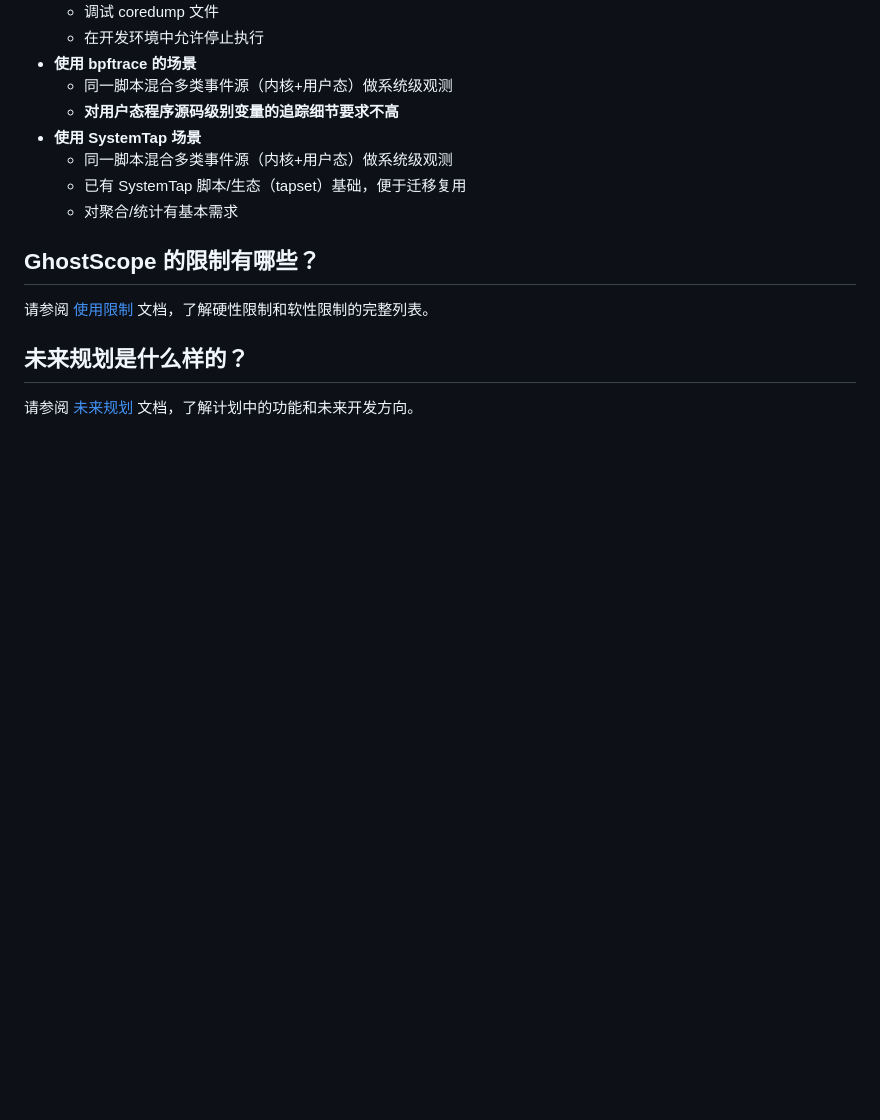
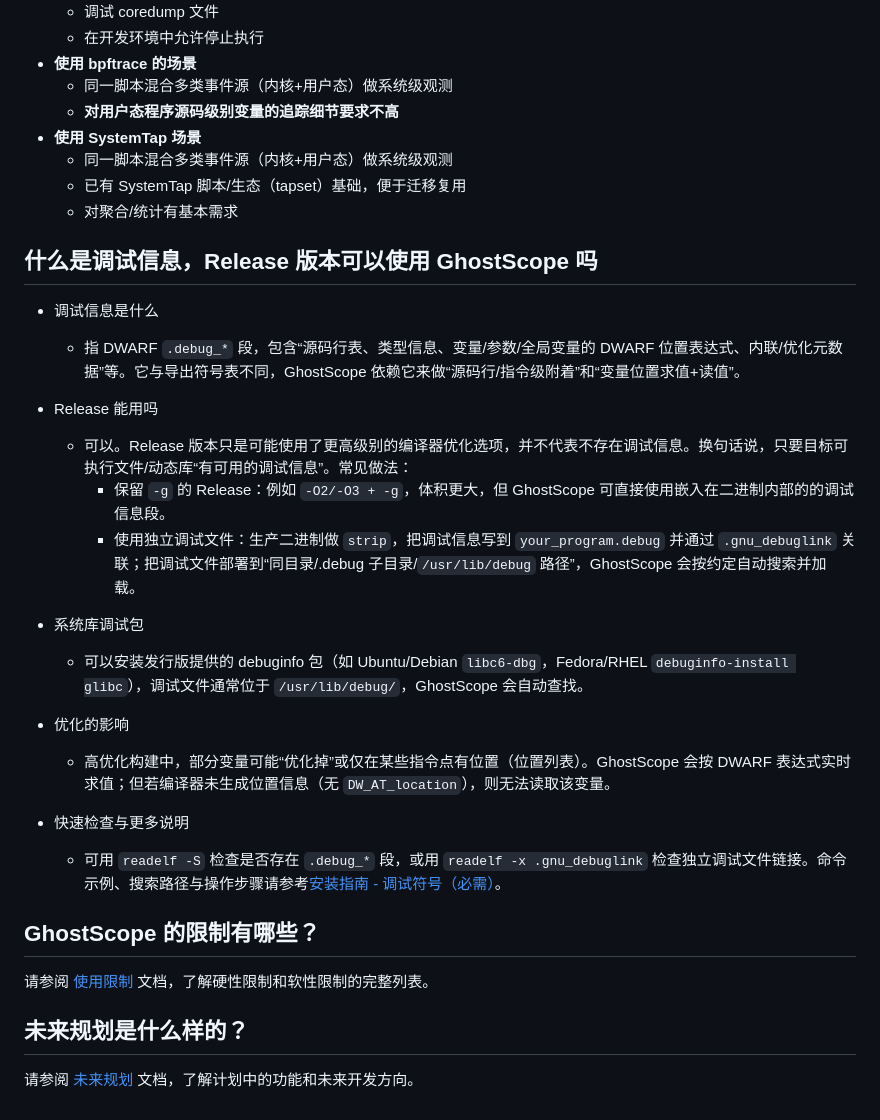
Before and after one commit to swananan/ghostscope, a Markdown page: docs/zh/faq.md, the part around one of its changes. GitHub-like rendering; blank space fills up the shorter version.

```diff
--- a/docs/zh/faq.md
+++ b/docs/zh/faq.md
@@ -63,6 +63,26 @@ GhostScope 是一个基于 eBPF 的运行时追踪器，允许你在不修改源
     - 已有 SystemTap 脚本/生态（tapset）基础，便于迁移复用
     - 对聚合/统计有基本需求
 
+## 什么是调试信息，Release 版本可以使用 GhostScope 吗
+
+- 调试信息是什么
+  - 指 DWARF `.debug_*` 段，包含“源码行表、类型信息、变量/参数/全局变量的 DWARF 位置表达式、内联/优化元数据”等。它与导出符号表不同，GhostScope 依赖它来做“源码行/指令级附着”和“变量位置求值+读值”。
+
+- Release 能用吗
+  - 可以。Release 版本只是可能使用了更高级别的编译器优化选项，并不代表不存在调试信息。换句话说，只要目标可执行文件/动态库“有可用的调试信息”。常见做法：
+    - 保留 `-g` 的 Release：例如 `-O2/-O3 + -g`，体积更大，但 GhostScope 可直接使用嵌入在二进制内部的的调试信息段。
+    - 使用独立调试文件：生产二进制做 `strip`，把调试信息写到 `your_program.debug` 并通过 `.gnu_debuglink` 关联；把调试文件部署到“同目录/.debug 子目录/`/usr/lib/debug` 路径”，GhostScope 会按约定自动搜索并加载。
+
+- 系统库调试包
+  - 可以安装发行版提供的 debuginfo 包（如 Ubuntu/Debian `libc6-dbg`，Fedora/RHEL `debuginfo-install glibc`），调试文件通常位于 `/usr/lib/debug/`，GhostScope 会自动查找。
+
+- 优化的影响
+  - 高优化构建中，部分变量可能“优化掉”或仅在某些指令点有位置（位置列表）。GhostScope 会按 DWARF 表达式实时求值；但若编译器未生成位置信息（无 `DW_AT_location`），则无法读取该变量。
+
+- 快速检查与更多说明
+  - 可用 `readelf -S` 检查是否存在 `.debug_*` 段，或用 `readelf -x .gnu_debuglink` 检查独立调试文件链接。命令示例、搜索路径与操作步骤请参考[安装指南 - 调试符号（必需）](install.md#3-调试符号必需)。
+
+
 ## GhostScope 的限制有哪些？
 
 请参阅 [使用限制](limitations.md) 文档，了解硬性限制和软性限制的完整列表。
```
Also changed, not shown: other parts of docs/zh/faq.md (+1 -1 lines), docs/faq.md (+20 -1 lines).
